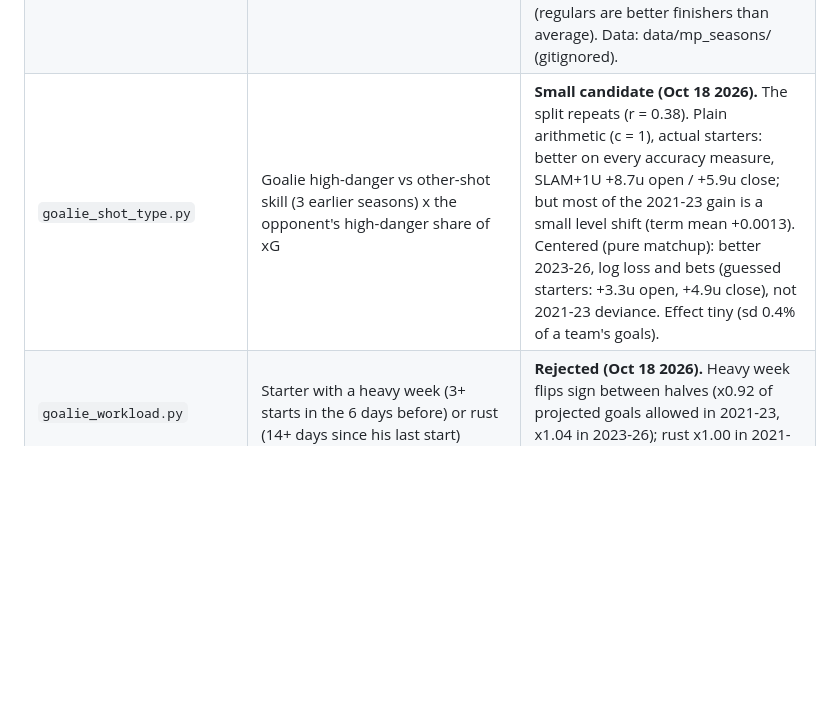
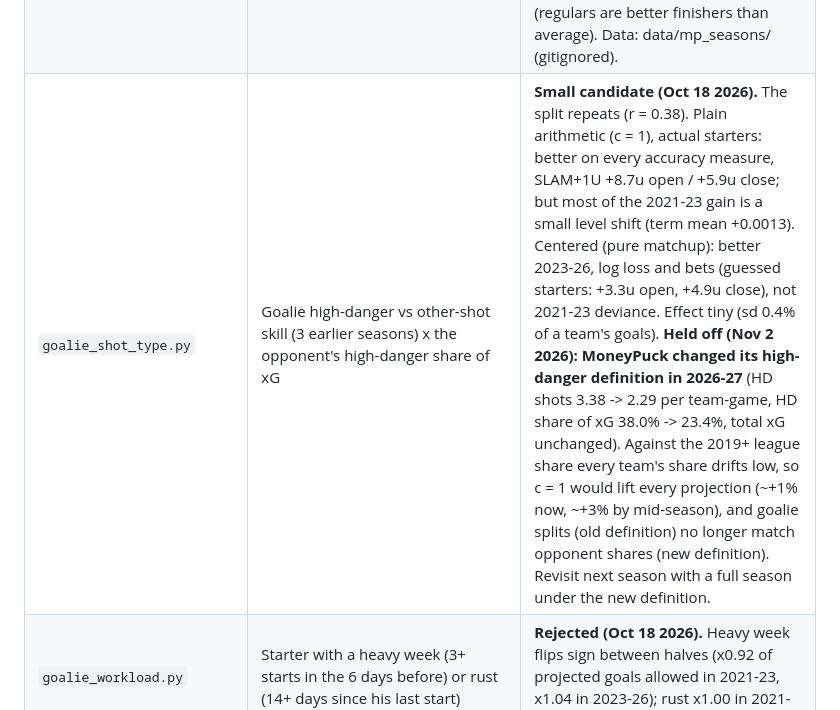
Before and after one commit to Prezbo8/NHL-total-model, a Markdown page: research/README.md, the part around the change. Rendered like a GitHub page; blank space fills up the shorter version.

Commit message:
research README: goalie shot-type held off (MoneyPuck high-danger definition changed in 2026-27)
Co-Authored-By: Claude Opus 5.5 <noreply@anthropic.com>

```diff
--- a/research/README.md
+++ b/research/README.md
@@ -74,7 +74,7 @@ Every study uses 2020-21+ data only and judges changes on **both** opening and c
 | `goals_xg_mix.py` | Share of actual goals vs xG in the ratings, offense and defense separately (`walk_split` w / w_def; live 50% / 0%) | **Rejected (Oct 18 2026).** Goals in the defense rating help 2021-23 but hurt 2023-26 at every setting; offense away from 50% helps one half and hurts the other. Live 50% / 0% stays. |
 | `rink_bias.py` | Correct each arena's recorded xG by its home / road ratio from earlier seasons (scorer bias) | **Rejected (Oct 18 2026).** Rink factors don't repeat (season-to-season r = 0.04, 190 pairs); correcting makes accuracy and bets worse. |
 | `shooter_talent.py` | Team finishing edge from the skaters who dressed (goals - xG over 3 earlier seasons, shrunk), projection x (1 + c x edge), edge centered per season | **Weak candidate, not adopted (Oct 18 2026).** Finishing skill repeats (r = 0.38). c 0.25-0.5 improves deviance both halves (2023-26 1.08161 -> 1.08038-1.08096) but log loss vs lines slightly worse (0.6961 -> 0.6962-0.6964) and SLAM+1U -1 to -11u. Uncentered edges lift every projection (regulars are better finishers than average). Data: data/mp_seasons/ (gitignored). |
-| `goalie_shot_type.py` | Goalie high-danger vs other-shot skill (3 earlier seasons) x the opponent's high-danger share of xG | **Small candidate (Oct 18 2026).** The split repeats (r = 0.38). Plain arithmetic (c = 1), actual starters: better on every accuracy measure, SLAM+1U +8.7u open / +5.9u close; but most of the 2021-23 gain is a small level shift (term mean +0.0013). Centered (pure matchup): better 2023-26, log loss and bets (guessed starters: +3.3u open, +4.9u close), not 2021-23 deviance. Effect tiny (sd 0.4% of a team's goals). |
+| `goalie_shot_type.py` | Goalie high-danger vs other-shot skill (3 earlier seasons) x the opponent's high-danger share of xG | **Small candidate (Oct 18 2026).** The split repeats (r = 0.38). Plain arithmetic (c = 1), actual starters: better on every accuracy measure, SLAM+1U +8.7u open / +5.9u close; but most of the 2021-23 gain is a small level shift (term mean +0.0013). Centered (pure matchup): better 2023-26, log loss and bets (guessed starters: +3.3u open, +4.9u close), not 2021-23 deviance. Effect tiny (sd 0.4% of a team's goals). **Held off (Nov 2 2026): MoneyPuck changed its high-danger definition in 2026-27** (HD shots 3.38 -> 2.29 per team-game, HD share of xG 38.0% -> 23.4%, total xG unchanged). Against the 2019+ league share every team's share drifts low, so c = 1 would lift every projection (~+1% now, ~+3% by mid-season), and goalie splits (old definition) no longer match opponent shares (new definition). Revisit next season with a full season under the new definition. |
 | `goalie_workload.py` | Starter with a heavy week (3+ starts in the 6 days before) or rust (14+ days since his last start) | **Rejected (Oct 18 2026).** Heavy week flips sign between halves (x0.92 of projected goals allowed in 2021-23, x1.04 in 2023-26); rust x1.00 in 2021-23. |
 | `p7_distribution.py` | Explicit distributions for P(7+) (Poisson, negative binomial, bivariate Poisson with shared goals) vs the live logistic | **Kept live (Oct 18 2026).** Team goals net of the projection are slightly NEGATIVELY correlated (-0.07), so no shared-goals effect. On a fixed 2021-23 -> 2023-26 split the negative binomial looked better, but only because closeness wasn't predictive in 2021-23; trained like live (2022 .. last season), live proj + closeness is best 2023-26 (log loss 0.68596 vs 0.68643 projection only, NB 0.68646). |
 | `elimination.py` | Late-season motivation: teams already out of the playoffs (points math, matches the NHL 'e' flag 344/363 team-days), 8+ points back, clinched, in the race; standings by day via `research/lib/standings_hist.py` -> data/standings_hist.csv | **Candidate, user to decide (Oct 19 2026).** Eliminated teams ALLOW more than projected every season (+0.30 goals/game ±0.15, 523 team-games; +0.15 to +0.53 each of 5 seasons); their own scoring flips sign (-0.06, noise). Games with a team out go over projection +0.28 (one out) / +0.36 (both). Walk-forward factor (out teams allow +4.4%, score -1.0%, shrunk halfway) beats live on accuracy both halves (dev 21-23 1.05086 -> 1.04987, 23-26 1.08161 -> 1.08144; out-team games 1.0358 -> 1.0242 / 1.2266 -> 1.2236; LL close .6961 -> .6960); changes only 7 SLAM/1U calls in 5 seasons (6 winners dropped, 1 added: SLAM+1U close +44.2u -> +40.3u = noise). Long-shot and clinched factors add nothing. Live SLAM/1U in games with a team out already +14.8% (61 bets) vs +11.9% otherwise, March on. |
```
